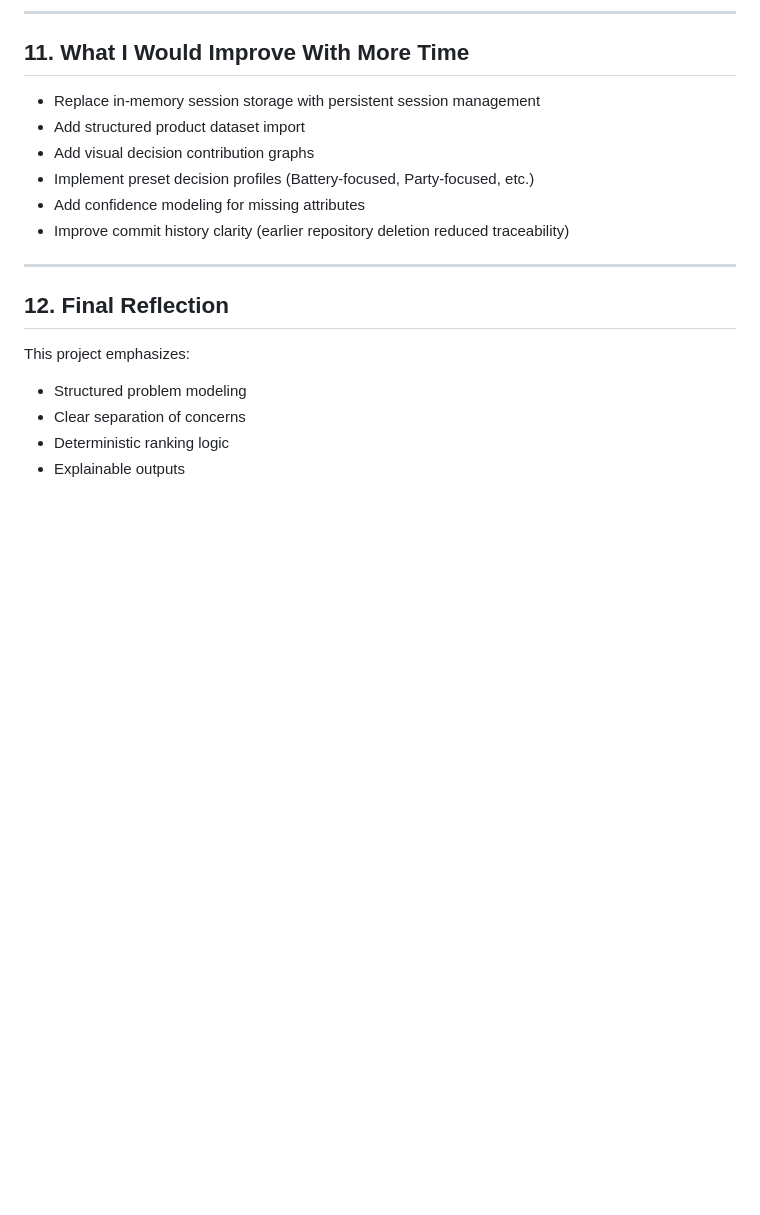
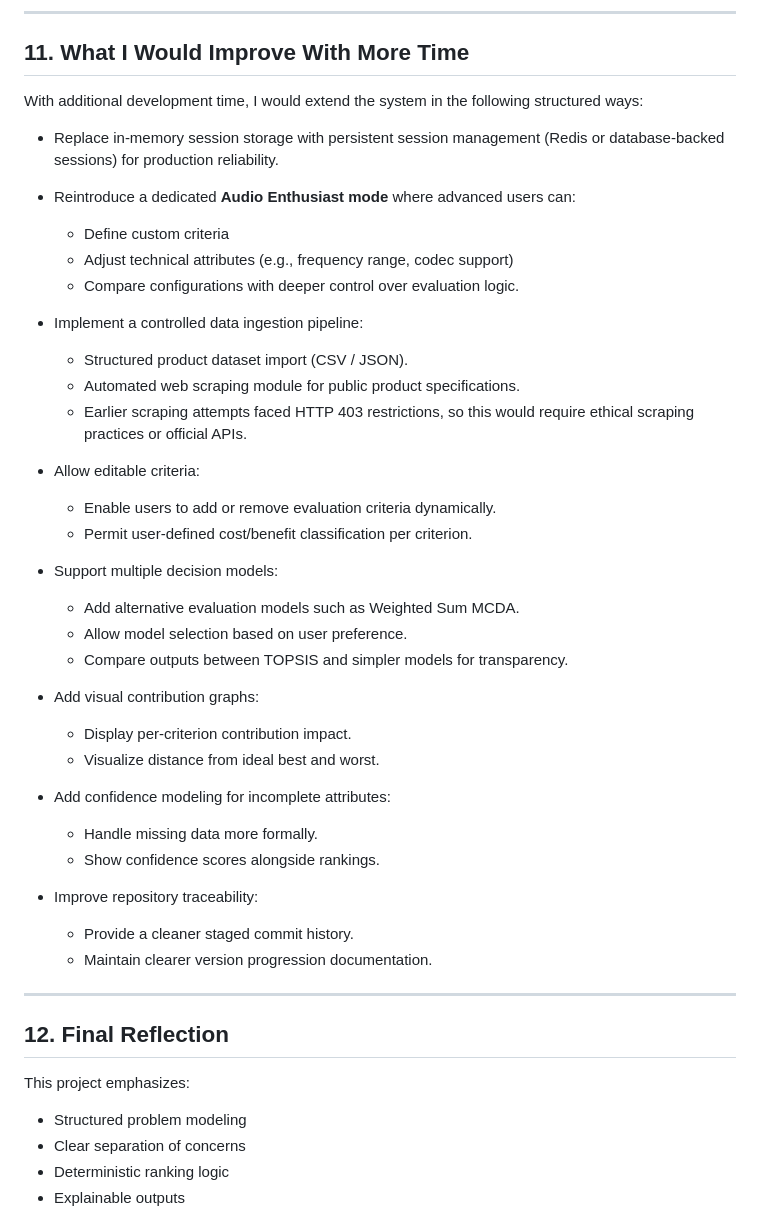
Before and after one commit to Pranavdas-1/Vonnue, a Markdown page: README.md, the part around the change. Drawn GitHub-style; blank space fills up the shorter version.

```diff
--- a/README.md
+++ b/README.md
@@ -214,12 +214,40 @@ The current repository reflects the finalized structured implementation.
 
 ## 11. What I Would Improve With More Time
 
-- Replace in-memory session storage with persistent session management
-- Add structured product dataset import
-- Add visual decision contribution graphs
-- Implement preset decision profiles (Battery-focused, Party-focused, etc.)
-- Add confidence modeling for missing attributes
-- Improve commit history clarity (earlier repository deletion reduced traceability)
+With additional development time, I would extend the system in the following structured ways:
+
+- Replace in-memory session storage with persistent session management (Redis or database-backed sessions) for production reliability.
+
+- Reintroduce a dedicated **Audio Enthusiast mode** where advanced users can:
+  - Define custom criteria
+  - Adjust technical attributes (e.g., frequency range, codec support)
+  - Compare configurations with deeper control over evaluation logic.
+
+- Implement a controlled data ingestion pipeline:
+  - Structured product dataset import (CSV / JSON).
+  - Automated web scraping module for public product specifications.
+  - Earlier scraping attempts faced HTTP 403 restrictions, so this would require ethical scraping practices or official APIs.
+
+- Allow editable criteria:
+  - Enable users to add or remove evaluation criteria dynamically.
+  - Permit user-defined cost/benefit classification per criterion.
+
+- Support multiple decision models:
+  - Add alternative evaluation models such as Weighted Sum MCDA.
+  - Allow model selection based on user preference.
+  - Compare outputs between TOPSIS and simpler models for transparency.
+
+- Add visual contribution graphs:
+  - Display per-criterion contribution impact.
+  - Visualize distance from ideal best and worst.
+
+- Add confidence modeling for incomplete attributes:
+  - Handle missing data more formally.
+  - Show confidence scores alongside rankings.
+
+- Improve repository traceability:
+  - Provide a cleaner staged commit history.
+  - Maintain clearer version progression documentation.
 
 ---
 
```
